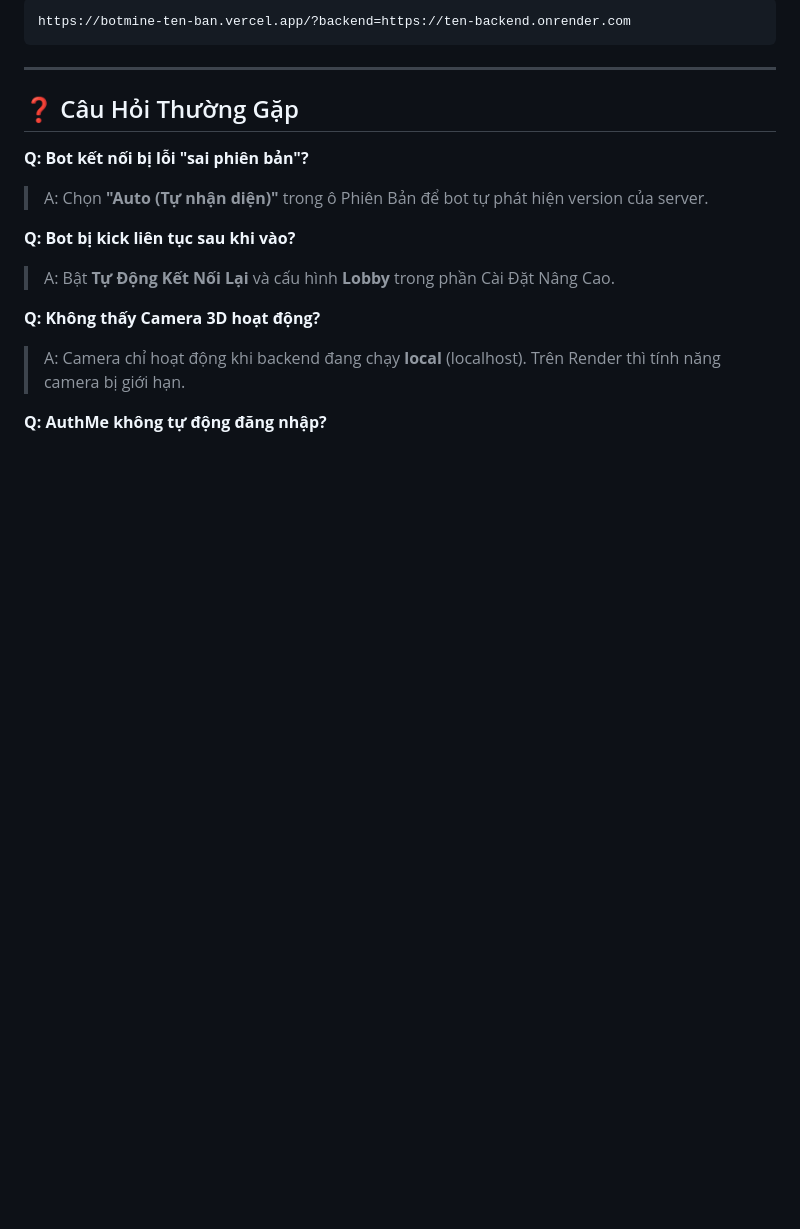
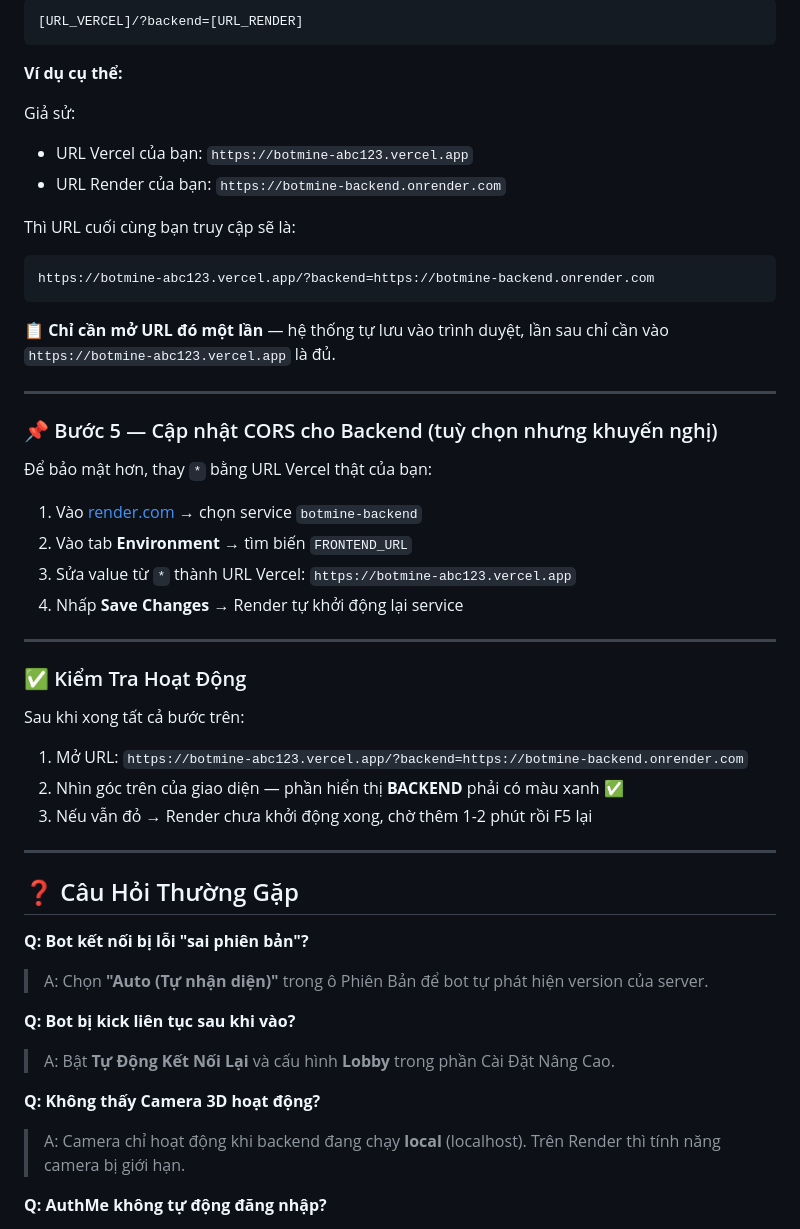
Before and after one commit to Huyphan68080/BotMine, a Markdown page: README.md, the part around one of its changes. Drawn GitHub-style; blank space fills up the shorter version.

````diff
--- a/README.md
+++ b/README.md
@@ -215,6 +256,39 @@ Sau khi deploy xong, mở frontend qua URL đặc biệt để tự động cấ
 ```
-https://botmine-ten-ban.vercel.app/?backend=https://ten-backend.onrender.com
+[URL_VERCEL]/?backend=[URL_RENDER]
 ```
+
+**Ví dụ cụ thể:**
+
+Giả sử:
+- URL Vercel của bạn: `https://botmine-abc123.vercel.app`
+- URL Render của bạn: `https://botmine-backend.onrender.com`
+
+Thì URL cuối cùng bạn truy cập sẽ là:
+```
+https://botmine-abc123.vercel.app/?backend=https://botmine-backend.onrender.com
+```
+
+📋 **Chỉ cần mở URL đó một lần** — hệ thống tự lưu vào trình duyệt, lần sau chỉ cần vào `https://botmine-abc123.vercel.app` là đủ.
+
+---
+
+### 📌 Bước 5 — Cập nhật CORS cho Backend (tuỳ chọn nhưng khuyến nghị)
+
+Để bảo mật hơn, thay `*` bằng URL Vercel thật của bạn:
+
+1. Vào [render.com](https://render.com/) → chọn service `botmine-backend`
+2. Vào tab **Environment** → tìm biến `FRONTEND_URL`
+3. Sửa value từ `*` thành URL Vercel: `https://botmine-abc123.vercel.app`
+4. Nhấp **Save Changes** → Render tự khởi động lại service
+
+---
+
+### ✅ Kiểm Tra Hoạt Động
+
+Sau khi xong tất cả bước trên:
+1. Mở URL: `https://botmine-abc123.vercel.app/?backend=https://botmine-backend.onrender.com`
+2. Nhìn góc trên của giao diện — phần hiển thị **BACKEND** phải có màu xanh ✅
+3. Nếu vẫn đỏ → Render chưa khởi động xong, chờ thêm 1-2 phút rồi F5 lại
 
 ---
 
````
Also changed, not shown: other parts of README.md (+59 -18 lines).
